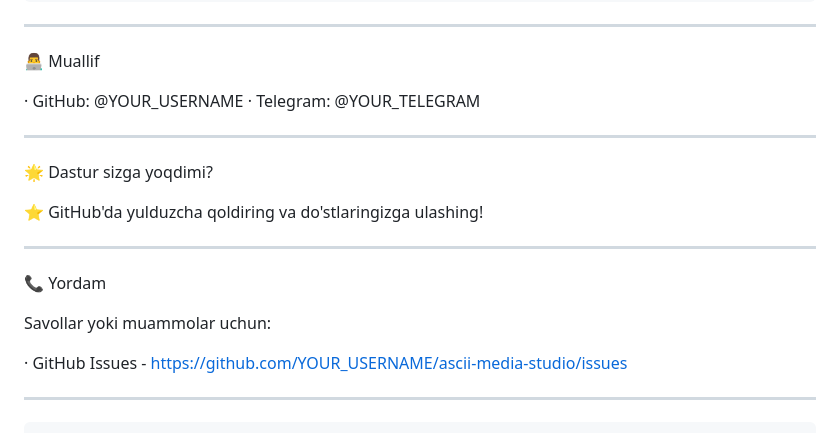
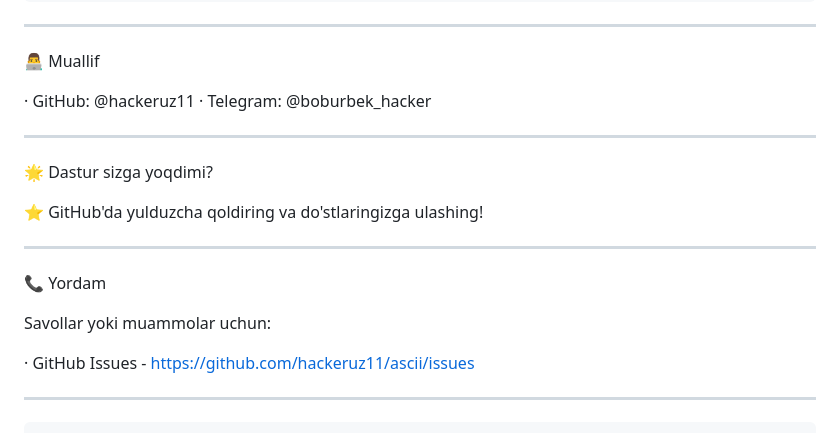
Before and after one commit to hackeruz11/ascii, a Markdown page: README.md, the part around the change. Drawn GitHub-style.

```diff
--- a/README.md
+++ b/README.md
@@ -251,8 +251,8 @@ of this software and associated documentation files...
 
 👨‍💻 Muallif
 
-· GitHub: @YOUR_USERNAME
-· Telegram: @YOUR_TELEGRAM
+· GitHub: @hackeruz11
+· Telegram: @boburbek_hacker
 
 ---
 
@@ -266,7 +266,7 @@ of this software and associated documentation files...
 
 Savollar yoki muammolar uchun:
 
-· GitHub Issues - https://github.com/YOUR_USERNAME/ascii-media-studio/issues
+· GitHub Issues - https://github.com/hackeruz11/ascii/issues
 
 ---
 
```
